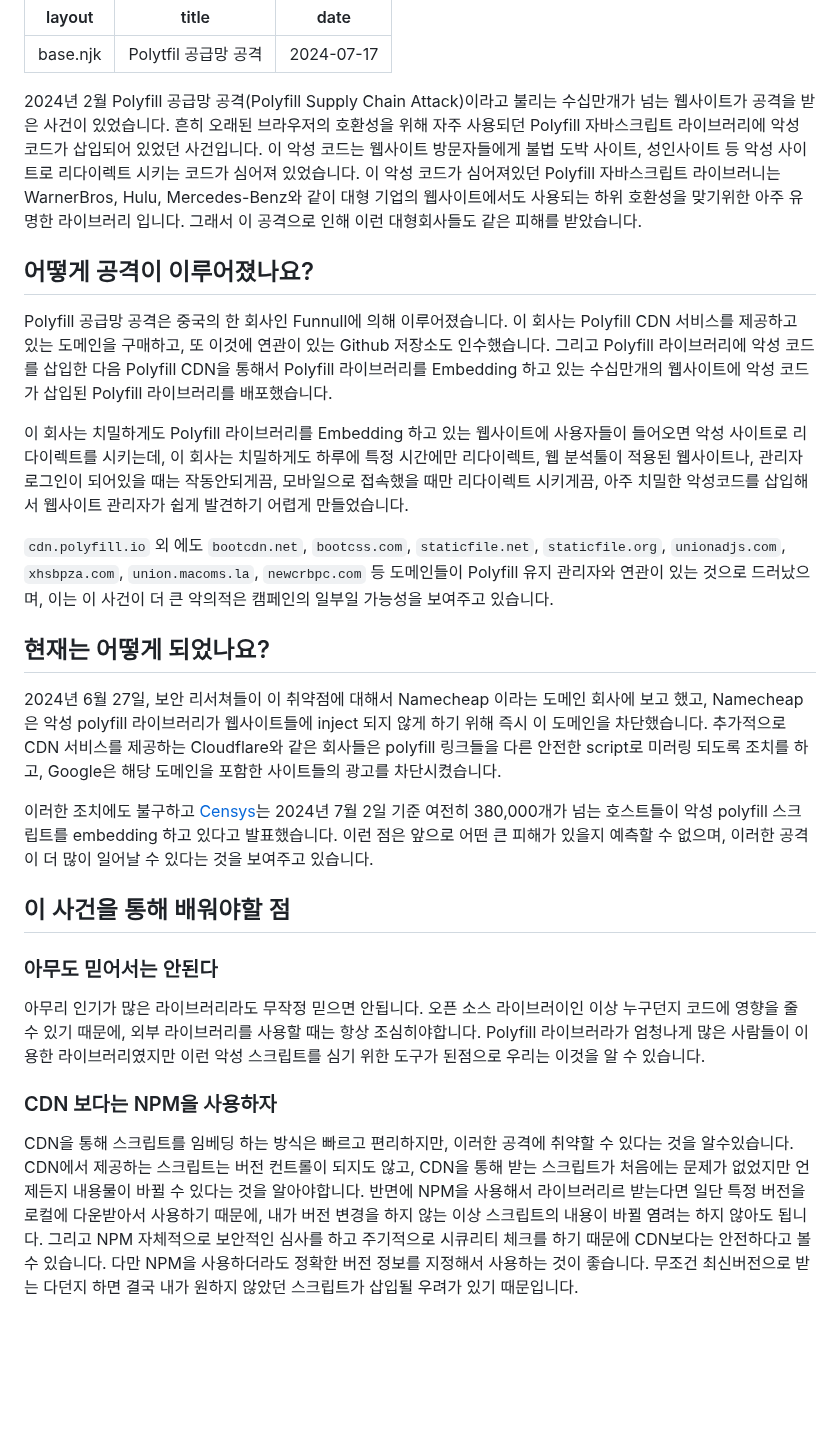
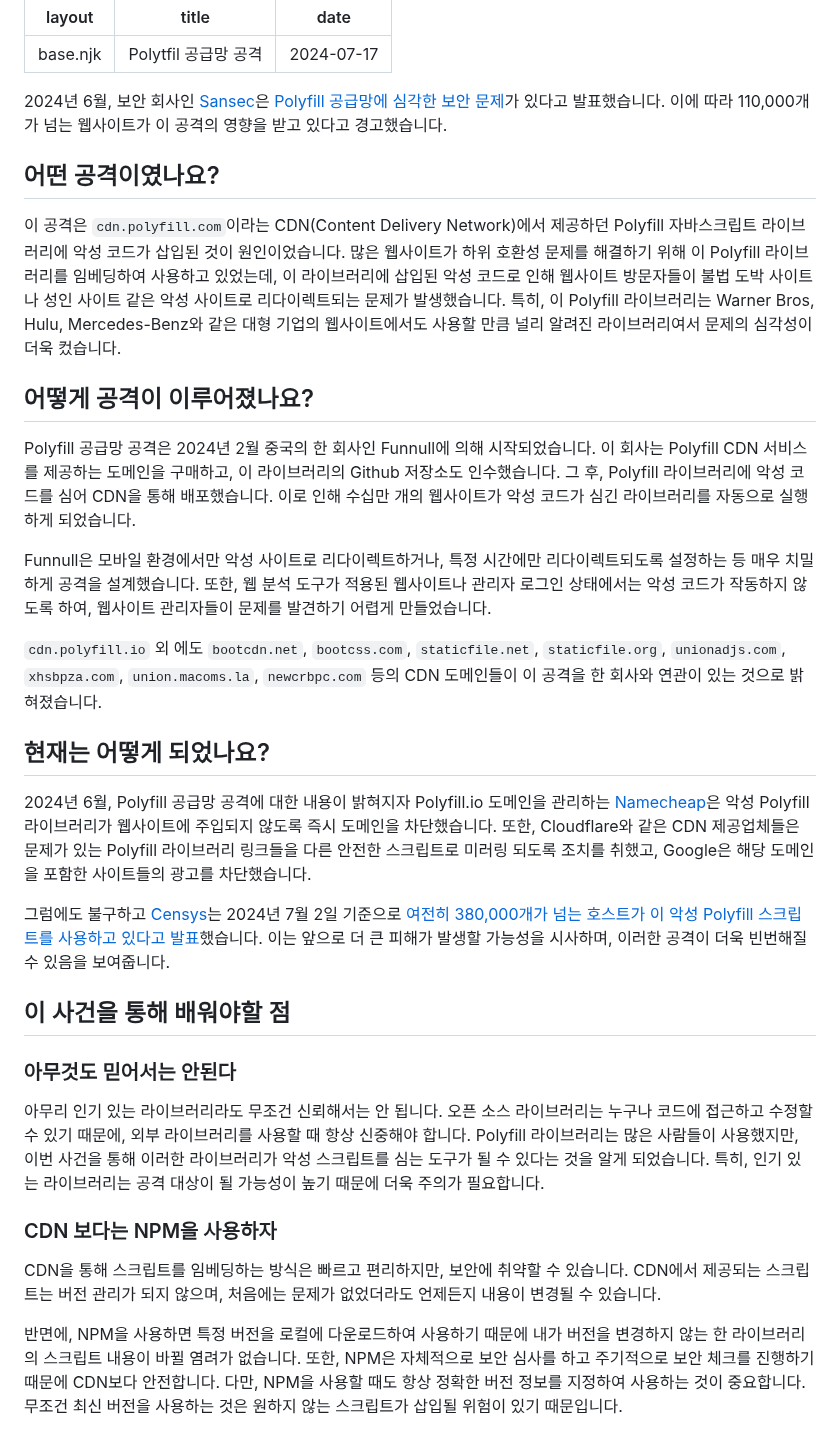
Before and after one commit to Heunsig/tech-in-korean, a Markdown page: src/posts/polyfil-supply-chain-attcak.md, the part around the change. Rendered like a GitHub page; blank space fills up the shorter version.

Commit message:
feat: polyfill-supply-chain-attack

```diff
--- a/src/posts/polyfil-supply-chain-attcak.md
+++ b/src/posts/polyfil-supply-chain-attcak.md
@@ -4,37 +4,39 @@ title: Polytfil 공급망 공격
 date: 2024-07-17
 ---
 
-2024년 2월 Polyfill 공급망 공격(Polyfill Supply Chain Attack)이라고 불리는 수십만개가 넘는 웹사이트가 공격을 받은 사건이 있었습니다.
-흔히 오래된 브라우저의 호환성을 위해 자주 사용되던 Polyfill 자바스크립트 라이브러리에 악성 코드가 삽입되어 있었던 사건입니다.
-이 악성 코드는 웹사이트 방문자들에게 불법 도박 사이트, 성인사이트 등 악성 사이트로 리다이렉트 시키는 코드가 심어져 있었습니다.
-이 악성 코드가 심어져있던 Polyfill 자바스크립트 라이브러니는 WarnerBros, Hulu, Mercedes-Benz와 같이 대형 기업의 웹사이트에서도 사용되는 하위 호환성을 맞기위한 아주 유명한 라이브러리 입니다.
-그래서 이 공격으로 인해 이런 대형회사들도 같은 피해를 받았습니다.
+2024년 6월, 보안 회사인 [Sansec](https://sansec.io/)은 [Polyfill 공급망에 심각한 보안 문제](https://sansec.io/research/polyfill-supply-chain-attack)가 있다고 발표했습니다.
+이에 따라 110,000개가 넘는 웹사이트가 이 공격의 영향을 받고 있다고 경고했습니다.
+
+## 어떤 공격이였나요?
+
+이 공격은 `cdn.polyfill.com`이라는 CDN(Content Delivery Network)에서 제공하던 Polyfill 자바스크립트 라이브러리에 악성 코드가 삽입된 것이 원인이었습니다.
+많은 웹사이트가 하위 호환성 문제를 해결하기 위해 이 Polyfill 라이브러리를 임베딩하여 사용하고 있었는데, 이 라이브러리에 삽입된 악성 코드로 인해 웹사이트 방문자들이 불법 도박 사이트나 성인 사이트 같은 악성 사이트로 리다이렉트되는 문제가 발생했습니다. 특히, 이 Polyfill 라이브러리는 Warner Bros, Hulu, Mercedes-Benz와 같은 대형 기업의 웹사이트에서도 사용할 만큼 널리 알려진 라이브러리여서 문제의 심각성이 더욱 컸습니다.
 
 ## 어떻게 공격이 이루어졌나요?
-Polyfill 공급망 공격은 중국의 한 회사인 Funnull에 의해 이루어졌습니다.
-이 회사는 Polyfill CDN 서비스를 제공하고 있는 도메인을 구매하고, 또 이것에 연관이 있는 Github 저장소도 인수했습니다.
-그리고 Polyfill 라이브러리에 악성 코드를 삽입한 다음 Polyfill CDN을 통해서 Polyfill 라이브러리를 Embedding 하고 있는 수십만개의 웹사이트에 악성 코드가 삽입된 Polyfill 라이브러리를 배포했습니다.
 
-이 회사는 치밀하게도 Polyfill 라이브러리를 Embedding 하고 있는 웹사이트에 사용자들이 들어오면 악성 사이트로 리다이렉트를 시키는데,
-이 회사는 치밀하게도 하루에 특정 시간에만 리다이렉트, 웹 분석툴이 적용된 웹사이트나, 관리자 로그인이 되어있을 때는 작동안되게끔, 모바일으로 접속했을 때만 리다이렉트 시키게끔,
-아주 치밀한 악성코드를 삽입해서 웹사이트 관리자가 쉽게 발견하기 어렵게 만들었습니다.
+Polyfill 공급망 공격은 2024년 2월 중국의 한 회사인 Funnull에 의해 시작되었습니다. 이 회사는 Polyfill CDN 서비스를 제공하는 도메인을 구매하고, 이 라이브러리의 Github 저장소도 인수했습니다.
+그 후, Polyfill 라이브러리에 악성 코드를 심어 CDN을 통해 배포했습니다. 이로 인해 수십만 개의 웹사이트가 악성 코드가 심긴 라이브러리를 자동으로 실행하게 되었습니다.
 
-`cdn.polyfill.io` 외 에도 `bootcdn.net`, `bootcss.com`, `staticfile.net`, `staticfile.org`,  `unionadjs.com`, `xhsbpza.com`, `union.macoms.la`, `newcrbpc.com` 등 도메인들이
-Polyfill 유지 관리자와 연관이 있는 것으로 드러났으며, 이는 이 사건이 더 큰 악의적은 캠페인의 일부일 가능성을 보여주고 있습니다.
+Funnull은 모바일 환경에서만 악성 사이트로 리다이렉트하거나, 특정 시간에만 리다이렉트되도록 설정하는 등 매우 치밀하게 공격을 설계했습니다. 또한, 웹 분석 도구가 적용된 웹사이트나 관리자 로그인 상태에서는 악성 코드가 작동하지 않도록 하여, 웹사이트 관리자들이 문제를 발견하기 어렵게 만들었습니다.
+
+`cdn.polyfill.io` 외 에도 `bootcdn.net`, `bootcss.com`, `staticfile.net`, `staticfile.org`,  `unionadjs.com`, `xhsbpza.com`, `union.macoms.la`, `newcrbpc.com` 등의 CDN 도메인들이 이 공격을 한 회사와 연관이 있는 것으로 밝혀졌습니다.
 
 ## 현재는 어떻게 되었나요?
-2024년 6월 27일, 보안 리서쳐들이 이 취약점에 대해서 Namecheap 이라는 도메인 회사에 보고 했고, Namecheap은 악성 polyfill 라이브러리가 웹사이트들에 inject 되지 않게 하기 위해 즉시 이 도메인을 차단했습니다. 추가적으로 CDN 서비스를 제공하는 Cloudflare와 같은 회사들은 polyfill 링크들을 다른 안전한 script로 미러링 되도록 조치를 하고, Google은 해당 도메인을 포함한 사이트들의 광고를 차단시켰습니다.
 
-이러한 조치에도 불구하고 [Censys](https://censys.com/)는 2024년 7월 2일 기준 여전히 380,000개가 넘는 호스트들이 악성 polyfill 스크립트를 embedding 하고 있다고 발표했습니다.
-이런 점은 앞으로 어떤 큰 피해가 있을지 예측할 수 없으며, 이러한 공격이 더 많이 일어날 수 있다는 것을 보여주고 있습니다.
+2024년 6월, Polyfill 공급망 공격에 대한 내용이 밝혀지자 Polyfill.io 도메인을 관리하는 [Namecheap](https://www.namecheap.com/)은 악성 Polyfill 라이브러리가 웹사이트에 주입되지 않도록 즉시 도메인을 차단했습니다.
+또한, Cloudflare와 같은 CDN 제공업체들은 문제가 있는 Polyfill 라이브러리 링크들을 다른 안전한 스크립트로 미러링 되도록 조치를 취했고, Google은 해당 도메인을 포함한 사이트들의 광고를 차단했습니다.
+
+그럼에도 불구하고 [Censys](https://censys.com/)는 2024년 7월 2일 기준으로 [여전히 380,000개가 넘는 호스트가 이 악성 Polyfill 스크립트를 사용하고 있다고 발표](https://censys.com/july-2-polyfill-io-supply-chain-attack-digging-into-the-web-of-compromised-domains/)했습니다.
+이는 앞으로 더 큰 피해가 발생할 가능성을 시사하며, 이러한 공격이 더욱 빈번해질 수 있음을 보여줍니다.
 
 ## 이 사건을 통해 배워야할 점
 
-### 아무도 믿어서는 안된다
+### 아무것도 믿어서는 안된다
 
-아무리 인기가 많은 라이브러리라도 무작정 믿으면 안됩니다. 오픈 소스 라이브러이인 이상 누구던지 코드에 영향을 줄 수 있기 때문에, 외부 라이브러리를 사용할 때는 항상 조심히야합니다. Polyfill 라이브러라가 엄청나게 많은 사람들이 이용한 라이브러리였지만 이런 악성 스크립트를 심기 위한 도구가 된점으로 우리는 이것을 알 수 있습니다.
+아무리 인기 있는 라이브러리라도 무조건 신뢰해서는 안 됩니다. 오픈 소스 라이브러리는 누구나 코드에 접근하고 수정할 수 있기 때문에, 외부 라이브러리를 사용할 때 항상 신중해야 합니다. Polyfill 라이브러리는 많은 사람들이 사용했지만, 이번 사건을 통해 이러한 라이브러리가 악성 스크립트를 심는 도구가 될 수 있다는 것을 알게 되었습니다. 특히, 인기 있는 라이브러리는 공격 대상이 될 가능성이 높기 때문에 더욱 주의가 필요합니다.
 
 ### CDN 보다는 NPM을 사용하자
 
-CDN을 통해 스크립트를 임베딩 하는 방식은 빠르고 편리하지만, 이러한 공격에 취약할 수 있다는 것을 알수있습니다. CDN에서 제공하는 스크립트는 버전 컨트롤이 되지도 않고, CDN을 통해 받는 스크립트가 처음에는 문제가 없었지만 언제든지 내용물이 바뀔 수 있다는 것을 알아야합니다. 반면에 NPM을 사용해서 라이브러리르 받는다면 일단 특정 버전을 로컬에 다운받아서 사용하기 때문에, 내가 버전 변경을 하지 않는 이상 스크립트의 내용이 바뀔 염려는 하지 않아도 됩니다. 그리고 NPM 자체적으로 보안적인 심사를 하고 주기적으로 시큐리티 체크를 하기 때문에 CDN보다는 안전하다고 볼 수 있습니다.
-다만 NPM을 사용하더라도 정확한 버전 정보를 지정해서 사용하는 것이 좋습니다. 무조건 최신버전으로 받는 다던지 하면 결국 내가 원하지 않았던 스크립트가 삽입될 우려가 있기 때문입니다.
+CDN을 통해 스크립트를 임베딩하는 방식은 빠르고 편리하지만, 보안에 취약할 수 있습니다. CDN에서 제공되는 스크립트는 버전 관리가 되지 않으며, 처음에는 문제가 없었더라도 언제든지 내용이 변경될 수 있습니다.
+
+반면에, NPM을 사용하면 특정 버전을 로컬에 다운로드하여 사용하기 때문에 내가 버전을 변경하지 않는 한 라이브러리의 스크립트 내용이 바뀔 염려가 없습니다. 또한, NPM은 자체적으로 보안 심사를 하고 주기적으로 보안 체크를 진행하기 때문에 CDN보다 안전합니다. 다만, NPM을 사용할 때도 항상 정확한 버전 정보를 지정하여 사용하는 것이 중요합니다. 무조건 최신 버전을 사용하는 것은 원하지 않는 스크립트가 삽입될 위험이 있기 때문입니다.
```
